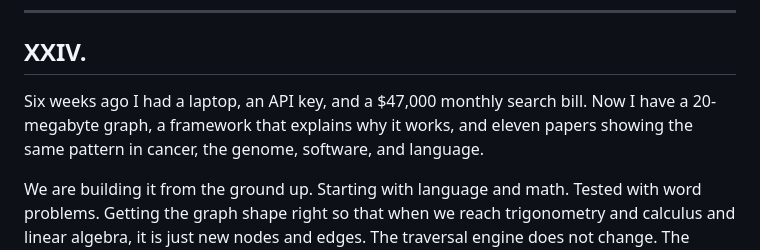
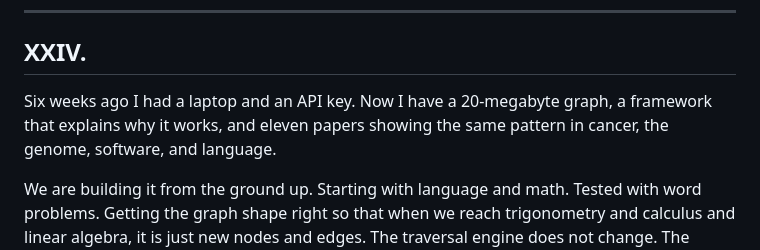
Before and after one commit to patdmc/open-knowledge-graph, a Markdown page: publications/medium/the_finite_thing.md, the part around the change. Drawn GitHub-style.

Commit message:
Remove dollar amount from Finite Thing conclusion

```diff
--- a/publications/medium/the_finite_thing.md
+++ b/publications/medium/the_finite_thing.md
@@ -556,7 +556,7 @@ Dinosaurs went extinct not because they failed but because they succeeded in a s
 
 ## XXIV.
 
-Six weeks ago I had a laptop, an API key, and a $47,000 monthly search bill. Now I have a 20-megabyte graph, a framework that explains why it works, and eleven papers showing the same pattern in cancer, the genome, software, and language.
+Six weeks ago I had a laptop and an API key. Now I have a 20-megabyte graph, a framework that explains why it works, and eleven papers showing the same pattern in cancer, the genome, software, and language.
 
 We are building it from the ground up. Starting with language and math. Tested with word problems. Getting the graph shape right so that when we reach trigonometry and calculus and linear algebra, it is just new nodes and edges. The traversal engine does not change. The graph gets wider.
 
```
